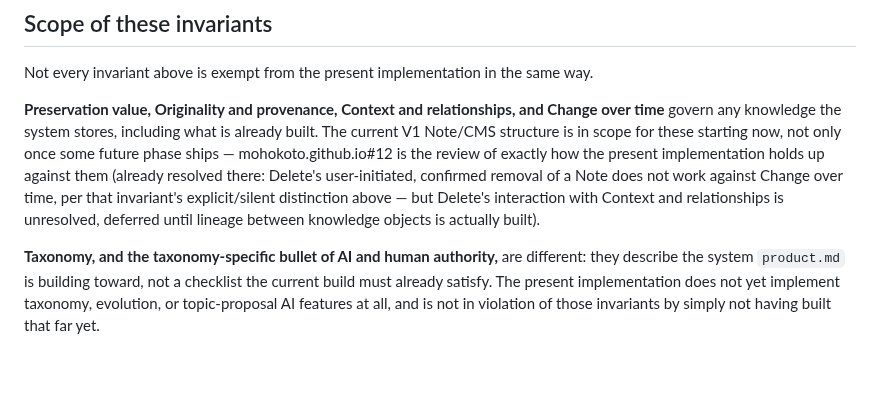
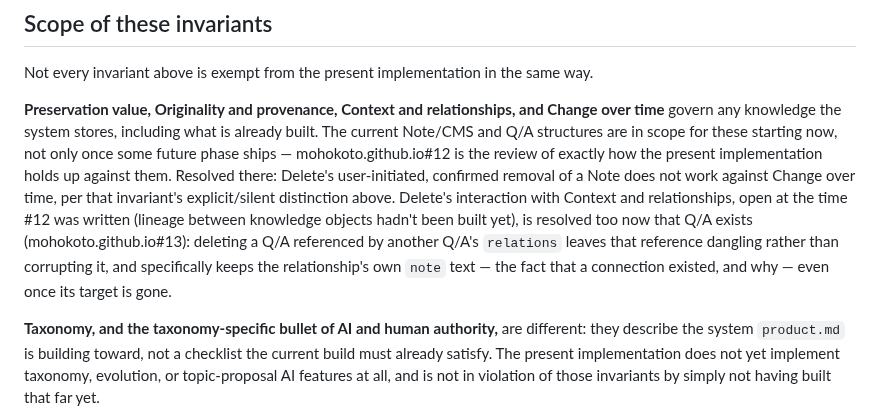
Before and after one commit to mohokoto/mohokoto.github.io, a Markdown page: invariants.md, the part around the change. Drawn GitHub-style; blank space fills up the shorter version.

```diff
--- a/invariants.md
+++ b/invariants.md
@@ -166,15 +166,19 @@ the same way.
 
 **Preservation value, Originality and provenance, Context and
 relationships, and Change over time** govern any knowledge the system
-stores, including what is already built. The current V1 Note/CMS
-structure is in scope for these starting now, not only once some
+stores, including what is already built. The current Note/CMS and Q/A
+structures are in scope for these starting now, not only once some
 future phase ships — mohokoto.github.io#12 is the review of exactly how
-the present implementation holds up against them (already resolved
-there: Delete's user-initiated, confirmed removal of a Note does not
-work against Change over time, per that invariant's explicit/silent
-distinction above — but Delete's interaction with Context and
-relationships is unresolved, deferred until lineage between knowledge
-objects is actually built).
+the present implementation holds up against them. Resolved there:
+Delete's user-initiated, confirmed removal of a Note does not work
+against Change over time, per that invariant's explicit/silent
+distinction above. Delete's interaction with Context and relationships,
+open at the time #12 was written (lineage between knowledge objects
+hadn't been built yet), is resolved too now that Q/A exists
+(mohokoto.github.io#13): deleting a Q/A referenced by another Q/A's
+`relations` leaves that reference dangling rather than corrupting it,
+and specifically keeps the relationship's own `note` text — the fact
+that a connection existed, and why — even once its target is gone.
 
 **Taxonomy, and the taxonomy-specific bullet of AI and human
 authority,** are different: they describe the system `product.md` is
```
Also changed, not shown: SPEC.md (+66 -8 lines).
